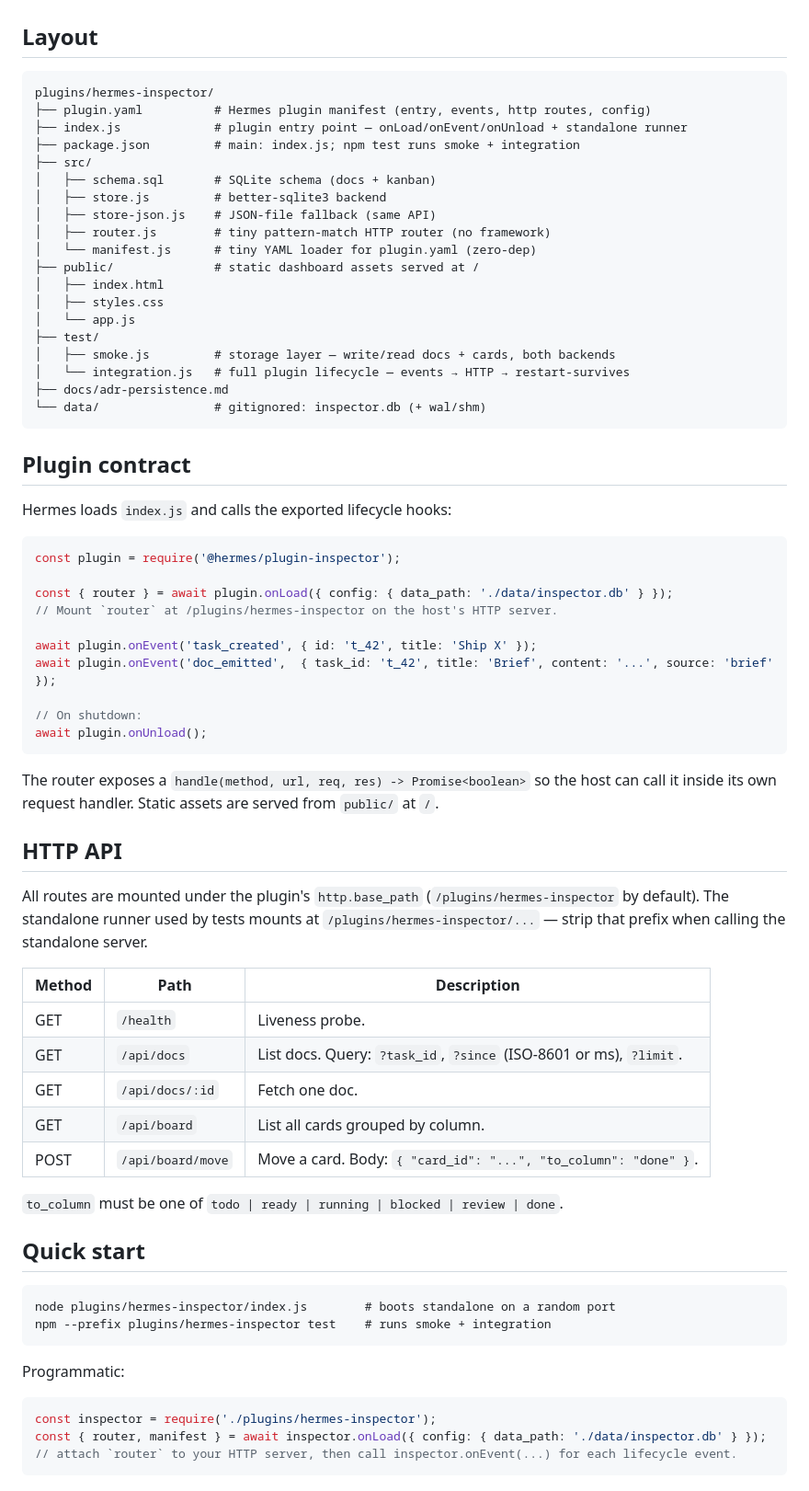
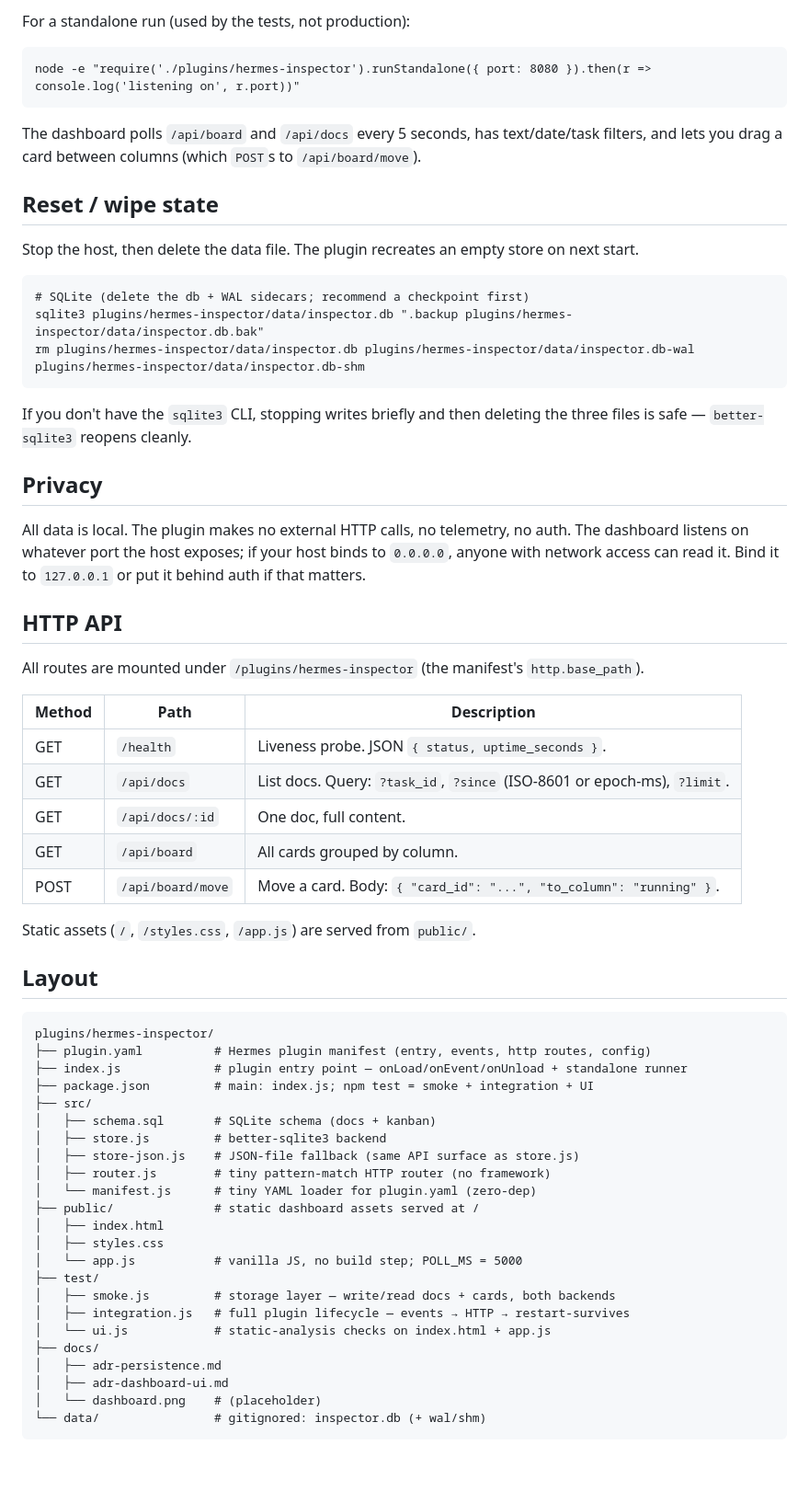
Before and after one commit to aliaadil/hermes-inspector, a Markdown page: plugins/hermes-inspector/README.md, the part around one of its changes. Shown at 92% size. Drawn GitHub-style; blank space fills up the shorter version.

````diff
--- a/plugins/hermes-inspector/README.md
+++ b/plugins/hermes-inspector/README.md
@@ -10,3 +65,40 @@ Storage is better-sqlite3 by default; a JSON-file fallback ships for environment
+For a standalone run (used by the tests, not production):
+
+```
+node -e "require('./plugins/hermes-inspector').runStandalone({ port: 8080 }).then(r => console.log('listening on', r.port))"
+```
+
+The dashboard polls `/api/board` and `/api/docs` every 5 seconds, has text/date/task filters, and lets you drag a card between columns (which `POST`s to `/api/board/move`).
+
+## Reset / wipe state
+
+Stop the host, then delete the data file. The plugin recreates an empty store on next start.
+
+```
+# SQLite (delete the db + WAL sidecars; recommend a checkpoint first)
+sqlite3 plugins/hermes-inspector/data/inspector.db ".backup plugins/hermes-inspector/data/inspector.db.bak"
+rm plugins/hermes-inspector/data/inspector.db plugins/hermes-inspector/data/inspector.db-wal plugins/hermes-inspector/data/inspector.db-shm
+```
+
+If you don't have the `sqlite3` CLI, stopping writes briefly and then deleting the three files is safe — `better-sqlite3` reopens cleanly.
+
+## Privacy
+
+All data is local. The plugin makes no external HTTP calls, no telemetry, no auth. The dashboard listens on whatever port the host exposes; if your host binds to `0.0.0.0`, anyone with network access can read it. Bind it to `127.0.0.1` or put it behind auth if that matters.
+
+## HTTP API
+
+All routes are mounted under `/plugins/hermes-inspector` (the manifest's `http.base_path`).
+
+| Method | Path               | Description                                                            |
+|--------|--------------------|------------------------------------------------------------------------|
+| GET    | `/health`          | Liveness probe. JSON `{ status, uptime_seconds }`.                     |
+| GET    | `/api/docs`        | List docs. Query: `?task_id`, `?since` (ISO-8601 or epoch-ms), `?limit`. |
+| GET    | `/api/docs/:id`    | One doc, full content.                                                 |
+| GET    | `/api/board`       | All cards grouped by column.                                           |
+| POST   | `/api/board/move`  | Move a card. Body: `{ "card_id": "...", "to_column": "running" }`.     |
+
+Static assets (`/`, `/styles.css`, `/app.js`) are served from `public/`.
 
 ## Layout
 
@@ -14,69 +106,24 @@ Storage is better-sqlite3 by default; a JSON-file fallback ships for environment
 plugins/hermes-inspector/
 ├── plugin.yaml          # Hermes plugin manifest (entry, events, http routes, config)
 ├── index.js             # plugin entry point — onLoad/onEvent/onUnload + standalone runner
-├── package.json         # main: index.js; npm test runs smoke + integration
+├── package.json         # main: index.js; npm test = smoke + integration + UI
 ├── src/
 │   ├── schema.sql       # SQLite schema (docs + kanban)
 │   ├── store.js         # better-sqlite3 backend
-│   ├── store-json.js    # JSON-file fallback (same API)
+│   ├── store-json.js    # JSON-file fallback (same API surface as store.js)
 │   ├── router.js        # tiny pattern-match HTTP router (no framework)
 │   └── manifest.js      # tiny YAML loader for plugin.yaml (zero-dep)
 ├── public/              # static dashboard assets served at /
 │   ├── index.html
 │   ├── styles.css
-│   └── app.js
+│   └── app.js           # vanilla JS, no build step; POLL_MS = 5000
 ├── test/
 │   ├── smoke.js         # storage layer — write/read docs + cards, both backends
-│   └── integration.js   # full plugin lifecycle — events → HTTP → restart-survives
-├── docs/adr-persistence.md
+│   ├── integration.js   # full plugin lifecycle — events → HTTP → restart-survives
+│   └── ui.js            # static-analysis checks on index.html + app.js
+├── docs/
+│   ├── adr-persistence.md
+│   ├── adr-dashboard-ui.md
+│   └── dashboard.png    # (placeholder)
 └── data/                # gitignored: inspector.db (+ wal/shm)
 ```
-
-## Plugin contract
-
-Hermes loads `index.js` and calls the exported lifecycle hooks:
-
-```js
-const plugin = require('@hermes/plugin-inspector');
-
-const { router } = await plugin.onLoad({ config: { data_path: './data/inspector.db' } });
-// Mount `router` at /plugins/hermes-inspector on the host's HTTP server.
-
-await plugin.onEvent('task_created', { id: 't_42', title: 'Ship X' });
-await plugin.onEvent('doc_emitted',  { task_id: 't_42', title: 'Brief', content: '...', source: 'brief' });
-
-// On shutdown:
-await plugin.onUnload();
-```
-
-The router exposes a `handle(method, url, req, res) -> Promise<boolean>` so the host can call it inside its own request handler. Static assets are served from `public/` at `/`.
-
-## HTTP API
-
-All routes are mounted under the plugin's `http.base_path` (`/plugins/hermes-inspector` by default). The standalone runner used by tests mounts at `/plugins/hermes-inspector/...` — strip that prefix when calling the standalone server.
-
-| Method | Path                  | Description                                                 |
-|--------|-----------------------|-------------------------------------------------------------|
-| GET    | `/health`             | Liveness probe.                                             |
-| GET    | `/api/docs`           | List docs. Query: `?task_id`, `?since` (ISO-8601 or ms), `?limit`. |
-| GET    | `/api/docs/:id`       | Fetch one doc.                                              |
-| GET    | `/api/board`          | List all cards grouped by column.                           |
-| POST   | `/api/board/move`     | Move a card. Body: `{ "card_id": "...", "to_column": "done" }`. |
-
-`to_column` must be one of `todo | ready | running | blocked | review | done`.
-
-## Quick start
-
-```
-node plugins/hermes-inspector/index.js        # boots standalone on a random port
-npm --prefix plugins/hermes-inspector test    # runs smoke + integration
-```
-
-Programmatic:
-
-```js
-const inspector = require('./plugins/hermes-inspector');
-const { router, manifest } = await inspector.onLoad({ config: { data_path: './data/inspector.db' } });
-// attach `router` to your HTTP server, then call inspector.onEvent(...) for each lifecycle event.
-```
-
````
Also changed, not shown: other parts of plugins/hermes-inspector/README.md (+66 -43 lines).
